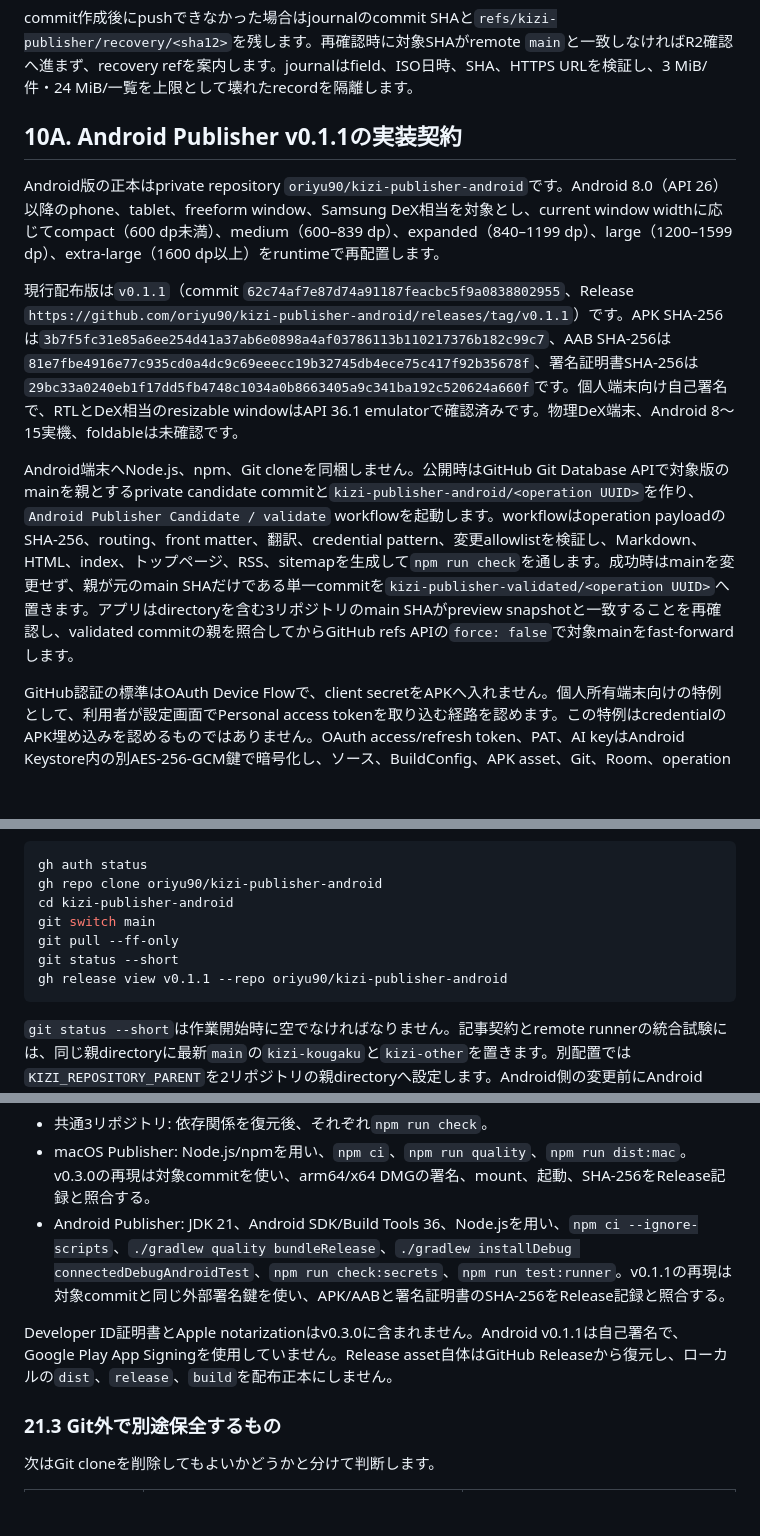
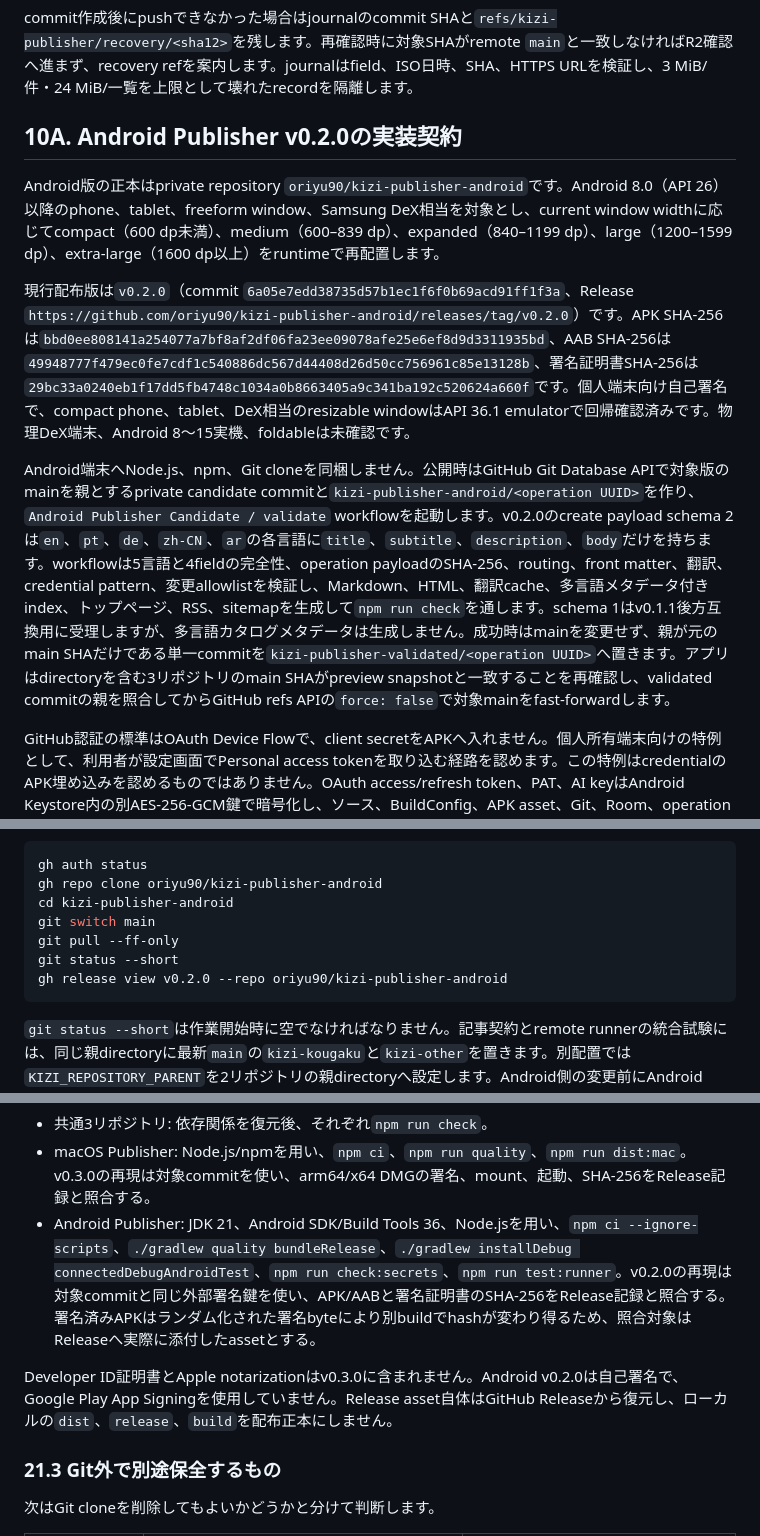
Before and after one commit to oriyu90/kizi-other, a Markdown page: docs/system-design-and-operations.md, 3 parts joined by grey strips. Rendered like a GitHub page; blank space fills up the shorter version.

Commit message:
docs: record Android Publisher v0.2.0

````diff
--- a/docs/system-design-and-operations.md
+++ b/docs/system-design-and-operations.md
@@ -266,13 +266,13 @@ Publisher履歴へ次を追加します。
 commit作成後にpushできなかった場合はjournalのcommit SHAと`refs/kizi-publisher/recovery/<sha12>`を残します。再確認時に対象SHAがremote `main`と一致しなければR2確認へ進まず、recovery refを案内します。journalはfield、ISO日時、SHA、HTTPS URLを検証し、3 MiB/件・24 MiB/一覧を上限として壊れたrecordを隔離します。
 
 
-## 10A. Android Publisher v0.1.1の実装契約
+## 10A. Android Publisher v0.2.0の実装契約
 
 Android版の正本はprivate repository `oriyu90/kizi-publisher-android`です。Android 8.0（API 26）以降のphone、tablet、freeform window、Samsung DeX相当を対象とし、current window widthに応じてcompact（600 dp未満）、medium（600–839 dp）、expanded（840–1199 dp）、large（1200–1599 dp）、extra-large（1600 dp以上）をruntimeで再配置します。
 
-現行配布版は`v0.1.1`（commit `62c74af7e87d74a91187feacbc5f9a0838802955`、Release `https://github.com/oriyu90/kizi-publisher-android/releases/tag/v0.1.1`）です。APK SHA-256は`3b7f5fc31e85a6ee254d41a37ab6e0898a4af03786113b110217376b182c99c7`、AAB SHA-256は`81e7fbe4916e77c935cd0a4dc9c69eeecc19b32745db4ece75c417f92b35678f`、署名証明書SHA-256は`29bc33a0240eb1f17dd5fb4748c1034a0b8663405a9c341ba192c520624a660f`です。個人端末向け自己署名で、RTLとDeX相当のresizable windowはAPI 36.1 emulatorで確認済みです。物理DeX端末、Android 8〜15実機、foldableは未確認です。
+現行配布版は`v0.2.0`（commit `6a05e7edd38735d57b1ec1f6f0b69acd91ff1f3a`、Release `https://github.com/oriyu90/kizi-publisher-android/releases/tag/v0.2.0`）です。APK SHA-256は`bbd0ee808141a254077a7bf8af2df06fa23ee09078afe25e6ef8d9d3311935bd`、AAB SHA-256は`49948777f479ec0fe7cdf1c540886dc567d44408d26d50cc756961c85e13128b`、署名証明書SHA-256は`29bc33a0240eb1f17dd5fb4748c1034a0b8663405a9c341ba192c520624a660f`です。個人端末向け自己署名で、compact phone、tablet、DeX相当のresizable windowはAPI 36.1 emulatorで回帰確認済みです。物理DeX端末、Android 8〜15実機、foldableは未確認です。
 
-Android端末へNode.js、npm、Git cloneを同梱しません。公開時はGitHub Git Database APIで対象版のmainを親とするprivate candidate commitと`kizi-publisher-android/<operation UUID>`を作り、`Android Publisher Candidate / validate` workflowを起動します。workflowはoperation payloadのSHA-256、routing、front matter、翻訳、credential pattern、変更allowlistを検証し、Markdown、HTML、index、トップページ、RSS、sitemapを生成して`npm run check`を通します。成功時はmainを変更せず、親が元のmain SHAだけである単一commitを`kizi-publisher-validated/<operation UUID>`へ置きます。アプリはdirectoryを含む3リポジトリのmain SHAがpreview snapshotと一致することを再確認し、validated commitの親を照合してからGitHub refs APIの`force: false`で対象mainをfast-forwardします。
+Android端末へNode.js、npm、Git cloneを同梱しません。公開時はGitHub Git Database APIで対象版のmainを親とするprivate candidate commitと`kizi-publisher-android/<operation UUID>`を作り、`Android Publisher Candidate / validate` workflowを起動します。v0.2.0のcreate payload schema 2は`en`、`pt`、`de`、`zh-CN`、`ar`の各言語に`title`、`subtitle`、`description`、`body`だけを持ちます。workflowは5言語と4fieldの完全性、operation payloadのSHA-256、routing、front matter、翻訳、credential pattern、変更allowlistを検証し、Markdown、HTML、翻訳cache、多言語メタデータ付きindex、トップページ、RSS、sitemapを生成して`npm run check`を通します。schema 1はv0.1.1後方互換用に受理しますが、多言語カタログメタデータは生成しません。成功時はmainを変更せず、親が元のmain SHAだけである単一commitを`kizi-publisher-validated/<operation UUID>`へ置きます。アプリはdirectoryを含む3リポジトリのmain SHAがpreview snapshotと一致することを再確認し、validated commitの親を照合してからGitHub refs APIの`force: false`で対象mainをfast-forwardします。
 
 GitHub認証の標準はOAuth Device Flowで、client secretをAPKへ入れません。個人所有端末向けの特例として、利用者が設定画面でPersonal access tokenを取り込む経路を認めます。この特例はcredentialのAPK埋め込みを認めるものではありません。OAuth access/refresh token、PAT、AI keyはAndroid Keystore内の別AES-256-GCM鍵で暗号化し、ソース、BuildConfig、APK asset、Git、Room、operation payload、ログ、Memo、backupへ保存しません。貼り付け値は取り込み直後にUIから消去し、無効なtokenはGitHub `/user`検証失敗時に暗号文と鍵aliasごと削除します。
 
@@ -291,7 +291,7 @@ cd kizi-publisher-android
 git switch main
 git pull --ff-only
 git status --short
-gh release view v0.1.1 --repo oriyu90/kizi-publisher-android
+gh release view v0.2.0 --repo oriyu90/kizi-publisher-android
 ```
 
 `git status --short`は作業開始時に空でなければなりません。記事契約とremote runnerの統合試験には、同じ親directoryに最新`main`の`kizi-kougaku`と`kizi-other`を置きます。別配置では`KIZI_REPOSITORY_PARENT`を2リポジトリの親directoryへ設定します。Android側の変更前にAndroid repoの`AGENTS.md`、`README.md`、`docs/ARCHITECTURE.md`、`docs/THREAT_MODEL.md`、`docs/QUALITY_REPORT.md`、この共通設計、記事形式契約、macOS Publisherの現行仕様を照合します。
@@ -515,9 +515,9 @@ shasum -a 256 AGENTS.md docs/article-format.md docs/system-design-and-operations
 
 - 共通3リポジトリ: 依存関係を復元後、それぞれ`npm run check`。
 - macOS Publisher: Node.js/npmを用い、`npm ci`、`npm run quality`、`npm run dist:mac`。v0.3.0の再現は対象commitを使い、arm64/x64 DMGの署名、mount、起動、SHA-256をRelease記録と照合する。
-- Android Publisher: JDK 21、Android SDK/Build Tools 36、Node.jsを用い、`npm ci --ignore-scripts`、`./gradlew quality bundleRelease`、`./gradlew installDebug connectedDebugAndroidTest`、`npm run check:secrets`、`npm run test:runner`。v0.1.1の再現は対象commitと同じ外部署名鍵を使い、APK/AABと署名証明書のSHA-256をRelease記録と照合する。
+- Android Publisher: JDK 21、Android SDK/Build Tools 36、Node.jsを用い、`npm ci --ignore-scripts`、`./gradlew quality bundleRelease`、`./gradlew installDebug connectedDebugAndroidTest`、`npm run check:secrets`、`npm run test:runner`。v0.2.0の再現は対象commitと同じ外部署名鍵を使い、APK/AABと署名証明書のSHA-256をRelease記録と照合する。署名済みAPKはランダム化された署名byteにより別buildでhashが変わり得るため、照合対象はReleaseへ実際に添付したassetとする。
 
-Developer ID証明書とApple notarizationはv0.3.0に含まれません。Android v0.1.1は自己署名で、Google Play App Signingを使用していません。Release asset自体はGitHub Releaseから復元し、ローカルの`dist`、`release`、`build`を配布正本にしません。
+Developer ID証明書とApple notarizationはv0.3.0に含まれません。Android v0.2.0は自己署名で、Google Play App Signingを使用していません。Release asset自体はGitHub Releaseから復元し、ローカルの`dist`、`release`、`build`を配布正本にしません。
 
 ### 21.3 Git外で別途保全するもの
 
````
Also changed, not shown: other parts of docs/system-design-and-operations.md (+7 -3 lines), AGENTS.md (+2 -2 lines), docs/article-format.md (+1 -1 lines).
